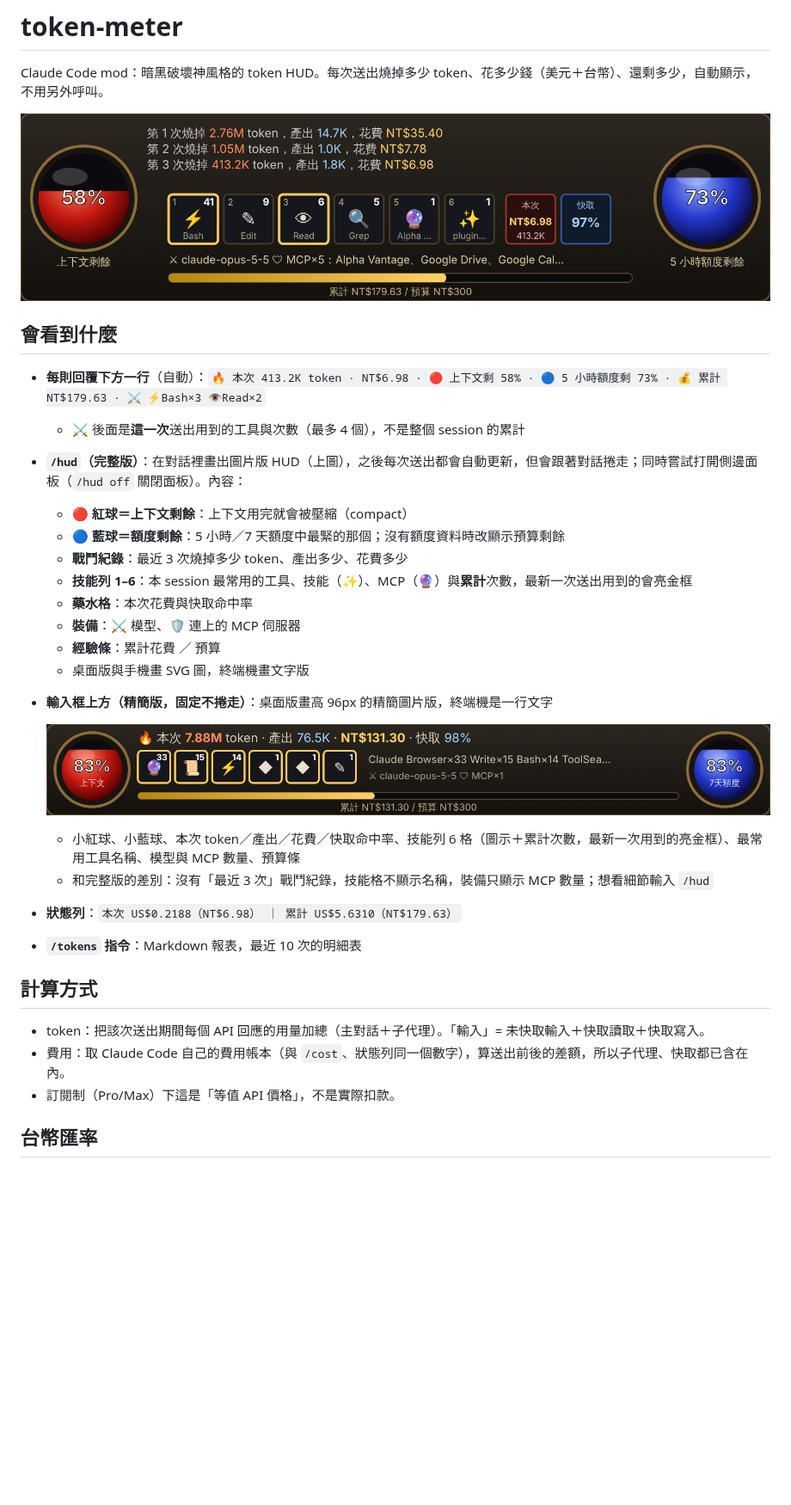
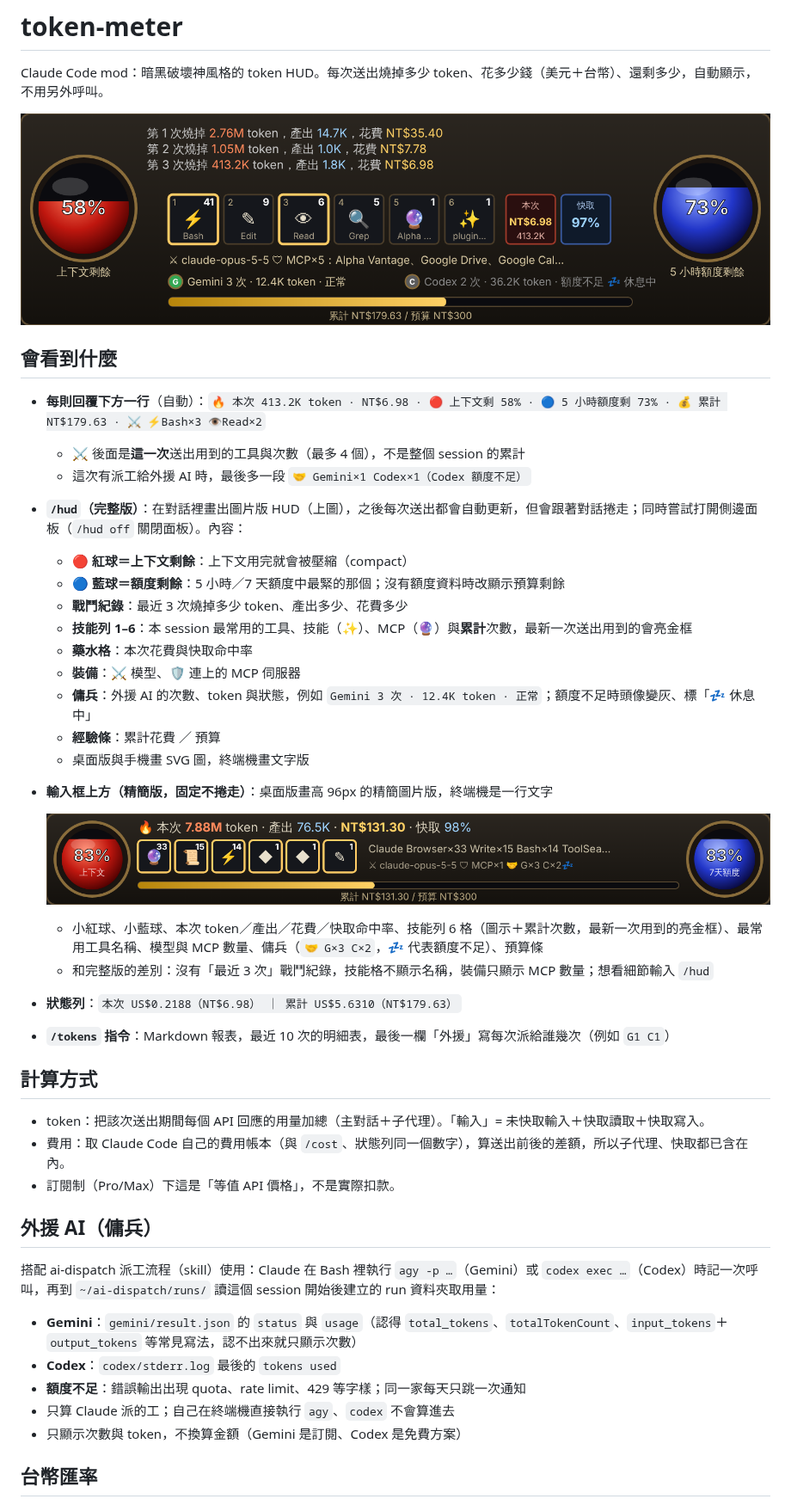
Before and after one commit to fairy715/cc, a Markdown page: token-meter/README.md, the part around the change. Shown at 86% size. GitHub-like rendering; pictures changed too: token-meter/docs/band-preview.png, token-meter/docs/hud-preview.png; blank space fills up the shorter version.

```diff
--- a/token-meter/README.md
+++ b/token-meter/README.md
@@ -8,6 +8,7 @@ Claude Code mod：暗黑破壞神風格的 token HUD。每次送出燒掉多少
 
 - **每則回覆下方一行**（自動）：`🔥 本次 413.2K token · NT$6.98 · 🔴 上下文剩 58% · 🔵 5 小時額度剩 73% · 💰 累計 NT$179.63 · ⚔ ⚡Bash×3 👁Read×2`
   - ⚔ 後面是**這一次**送出用到的工具與次數（最多 4 個），不是整個 session 的累計
+  - 這次有派工給外援 AI 時，最後多一段 `🤝 Gemini×1 Codex×1（Codex 額度不足）`
 - **`/hud`（完整版）**：在對話裡畫出圖片版 HUD（上圖），之後每次送出都會自動更新，但會跟著對話捲走；同時嘗試打開側邊面板（`/hud off` 關閉面板）。內容：
   - 🔴 **紅球＝上下文剩餘**：上下文用完就會被壓縮（compact）
   - 🔵 **藍球＝額度剩餘**：5 小時／7 天額度中最緊的那個；沒有額度資料時改顯示預算剩餘
@@ -15,22 +16,33 @@ Claude Code mod：暗黑破壞神風格的 token HUD。每次送出燒掉多少
   - **技能列 1–6**：本 session 最常用的工具、技能（✨）、MCP（🔮）與**累計**次數，最新一次送出用到的會亮金框
   - **藥水格**：本次花費與快取命中率
   - **裝備**：⚔ 模型、🛡 連上的 MCP 伺服器
+  - **傭兵**：外援 AI 的次數、token 與狀態，例如 `Gemini 3 次 · 12.4K token · 正常`；額度不足時頭像變灰、標「💤 休息中」
   - **經驗條**：累計花費 ／ 預算
   - 桌面版與手機畫 SVG 圖，終端機畫文字版
 - **輸入框上方（精簡版，固定不捲走）**：桌面版畫高 96px 的精簡圖片版，終端機是一行文字
 
   ![精簡版](docs/band-preview.png)
 
-  - 小紅球、小藍球、本次 token／產出／花費／快取命中率、技能列 6 格（圖示＋累計次數，最新一次用到的亮金框）、最常用工具名稱、模型與 MCP 數量、預算條
+  - 小紅球、小藍球、本次 token／產出／花費／快取命中率、技能列 6 格（圖示＋累計次數，最新一次用到的亮金框）、最常用工具名稱、模型與 MCP 數量、傭兵（`🤝 G×3 C×2`，💤 代表額度不足）、預算條
   - 和完整版的差別：沒有「最近 3 次」戰鬥紀錄，技能格不顯示名稱，裝備只顯示 MCP 數量；想看細節輸入 `/hud`
 - **狀態列**：`本次 US$0.2188（NT$6.98） ｜ 累計 US$5.6310（NT$179.63）`
-- **`/tokens` 指令**：Markdown 報表，最近 10 次的明細表
+- **`/tokens` 指令**：Markdown 報表，最近 10 次的明細表，最後一欄「外援」寫每次派給誰幾次（例如 `G1 C1`）
 
 ## 計算方式
 
 - token：把該次送出期間每個 API 回應的用量加總（主對話＋子代理）。「輸入」= 未快取輸入＋快取讀取＋快取寫入。
 - 費用：取 Claude Code 自己的費用帳本（與 `/cost`、狀態列同一個數字），算送出前後的差額，所以子代理、快取都已含在內。
 - 訂閱制（Pro/Max）下這是「等值 API 價格」，不是實際扣款。
+
+## 外援 AI（傭兵）
+
+搭配 ai-dispatch 派工流程（skill）使用：Claude 在 Bash 裡執行 `agy -p …`（Gemini）或 `codex exec …`（Codex）時記一次呼叫，再到 `~/ai-dispatch/runs/` 讀這個 session 開始後建立的 run 資料夾取用量：
+
+- **Gemini**：`gemini/result.json` 的 `status` 與 `usage`（認得 `total_tokens`、`totalTokenCount`、`input_tokens`＋`output_tokens` 等常見寫法，認不出來就只顯示次數）
+- **Codex**：`codex/stderr.log` 最後的 `tokens used`
+- **額度不足**：錯誤輸出出現 quota、rate limit、429 等字樣；同一家每天只跳一次通知
+- 只算 Claude 派的工；自己在終端機直接執行 `agy`、`codex` 不會算進去
+- 只顯示次數與 token，不換算金額（Gemini 是訂閱、Codex 是免費方案）
 
 ## 台幣匯率
 
```
Also changed, not shown: README.md (+1 -1 lines), 6 other files.
